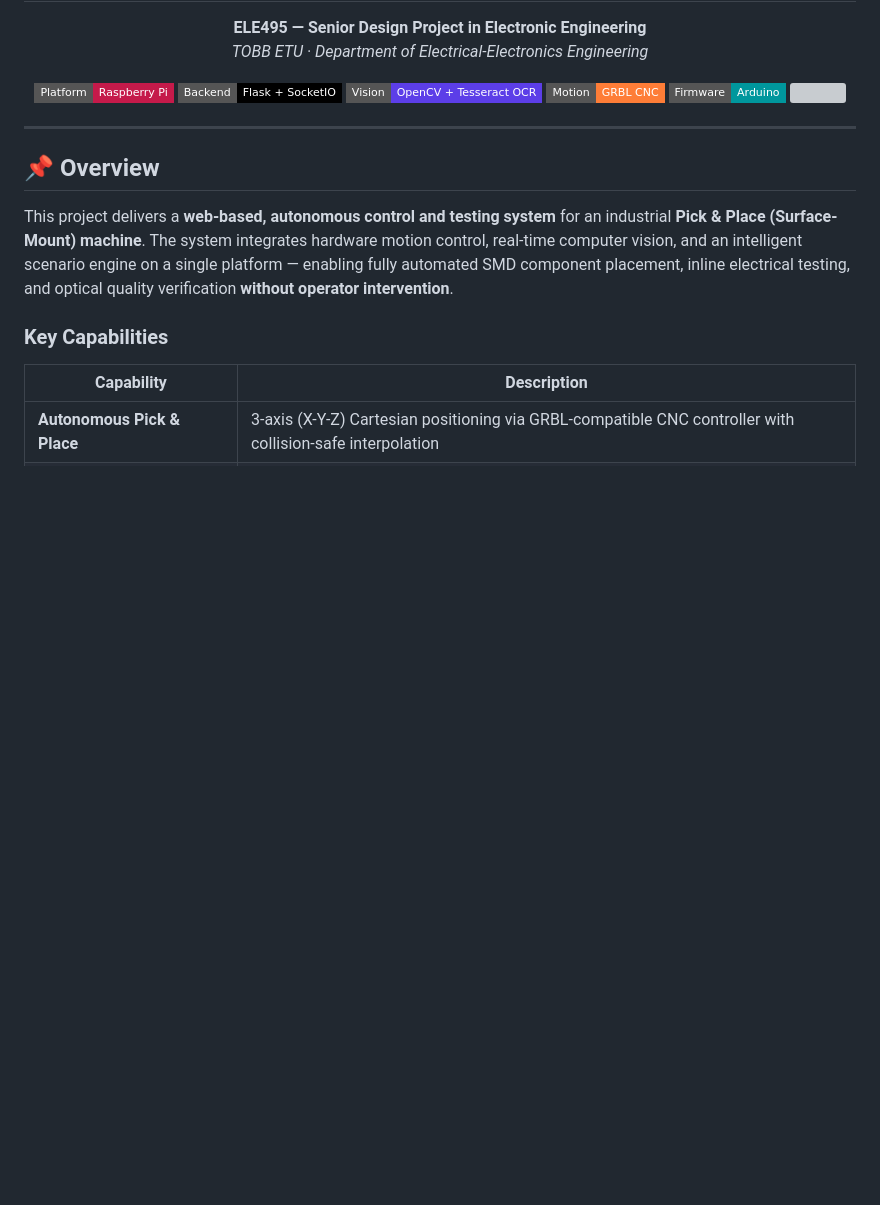
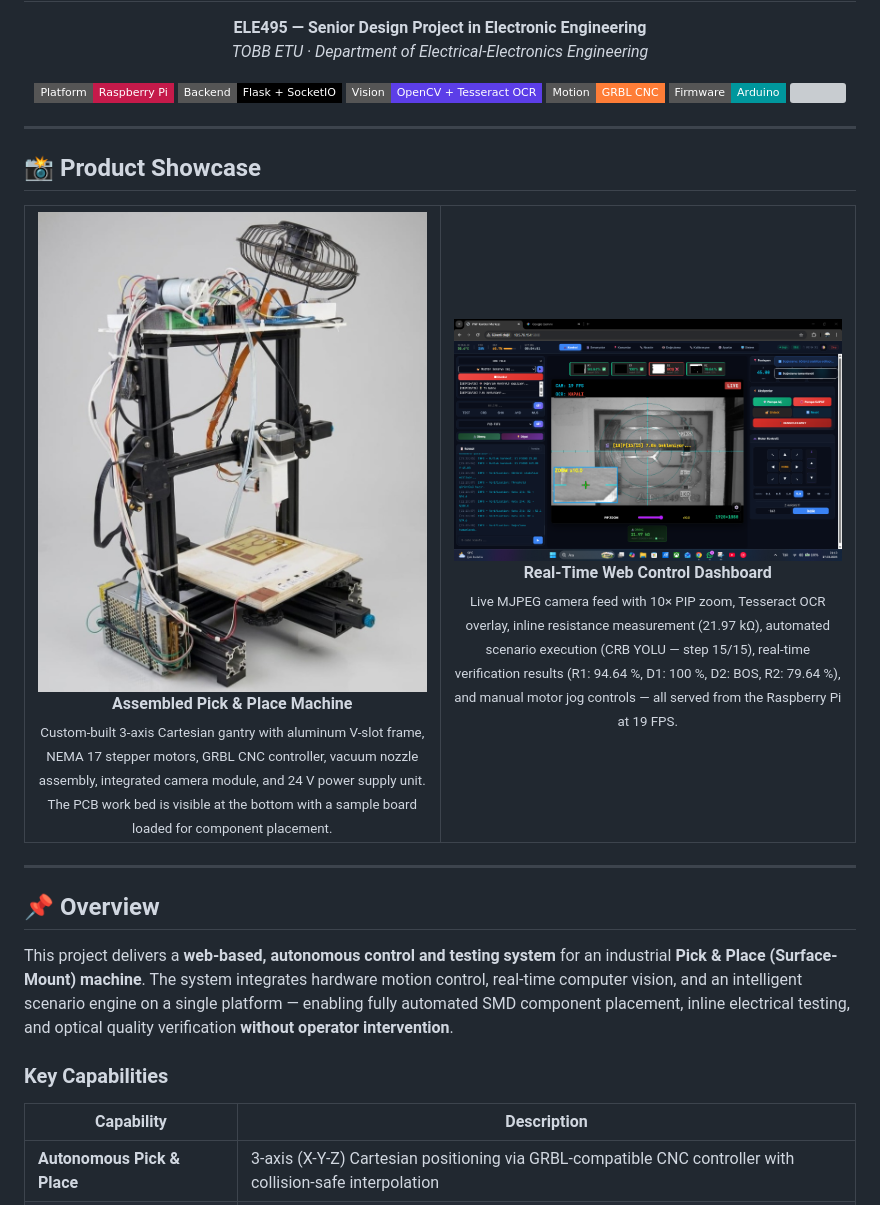
Before and after one commit to bitirici-ekip/ele495, a Markdown page: README.md, the part around the change printed below. GitHub-like rendering; pictures changed too: docs/pnp_machine.jpg (added), docs/web_dashboard.png (added); badges without logos; blank space fills up the shorter version; grey boxes are pictures that could not be loaded.

```diff
--- a/README.md
+++ b/README.md
@@ -15,6 +15,29 @@
   <img src="https://img.shields.io/badge/Firmware-Arduino-00979D?style=flat-square&logo=arduino&logoColor=white" />
   <img src="https://img.shields.io/badge/Frontend-HTML5%20%2F%20JS%20%2F%20CSS3-E34F26?style=flat-square&logo=html5&logoColor=white" />
 </p>
+
+---
+
+## 📸 Product Showcase
+
+<table>
+  <tr>
+    <td align="center" width="50%">
+      <img src="docs/pnp_machine.jpg" alt="Pick and Place Machine — Final Product" width="100%" />
+      <br />
+      <b>Assembled Pick & Place Machine</b>
+      <br />
+      <sub>Custom-built 3-axis Cartesian gantry with aluminum V-slot frame, NEMA 17 stepper motors, GRBL CNC controller, vacuum nozzle assembly, integrated camera module, and 24 V power supply unit. The PCB work bed is visible at the bottom with a sample board loaded for component placement.</sub>
+    </td>
+    <td align="center" width="50%">
+      <img src="docs/web_dashboard.png" alt="Web Control Dashboard — Live Operation" width="100%" />
+      <br />
+      <b>Real-Time Web Control Dashboard</b>
+      <br />
+      <sub>Live MJPEG camera feed with 10× PIP zoom, Tesseract OCR overlay, inline resistance measurement (21.97 kΩ), automated scenario execution (CRB YOLU — step 15/15), real-time verification results (R1: 94.64 %, D1: 100 %, D2: BOS, R2: 79.64 %), and manual motor jog controls — all served from the Raspberry Pi at 19 FPS.</sub>
+    </td>
+  </tr>
+</table>
 
 ---
 
```
Also changed, not shown: other parts of README.md (+22 -6 lines).
